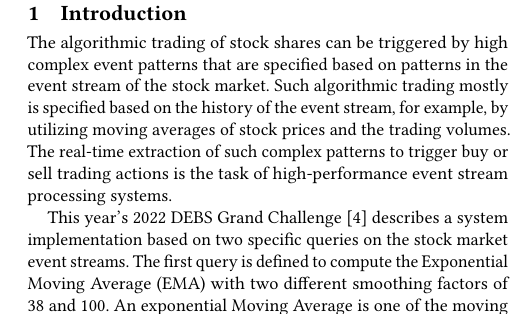
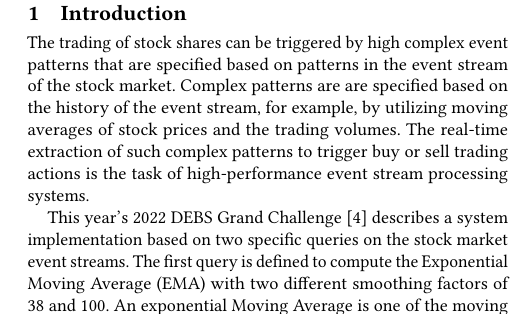
Before and after one commit to kiat/debs2022, a LaTeX paper (paper/debs2022-challenge-main.tex, which reads paper/introduction.tex): part of one column of page 1 of 5, cut so that both start at the same text. Compiled offline with pdfLaTeX.

Commit message:
minor update

```diff
--- a/paper/introduction.tex
+++ b/paper/introduction.tex
@@ -1,8 +1,8 @@
 
 \section{Introduction}
-The algorithmic trading of stock shares can be triggered by high complex event patterns that are specified
-based on patterns in the event stream of the stock market. Such algorithmic trading mostly is specified
-based on the history of the event stream, for example, by utilizing moving averages of stock prices and the trading volumes.
+The trading of stock shares can be triggered by high complex event patterns that are specified
+based on patterns in the event stream of the stock market. Complex patterns are are specified based on the history of
+the event stream, for example, by utilizing moving averages of stock prices and the trading volumes.
 The real-time extraction of such complex patterns to trigger buy or sell trading actions is the task
 of high-performance event stream processing systems.
 
```
